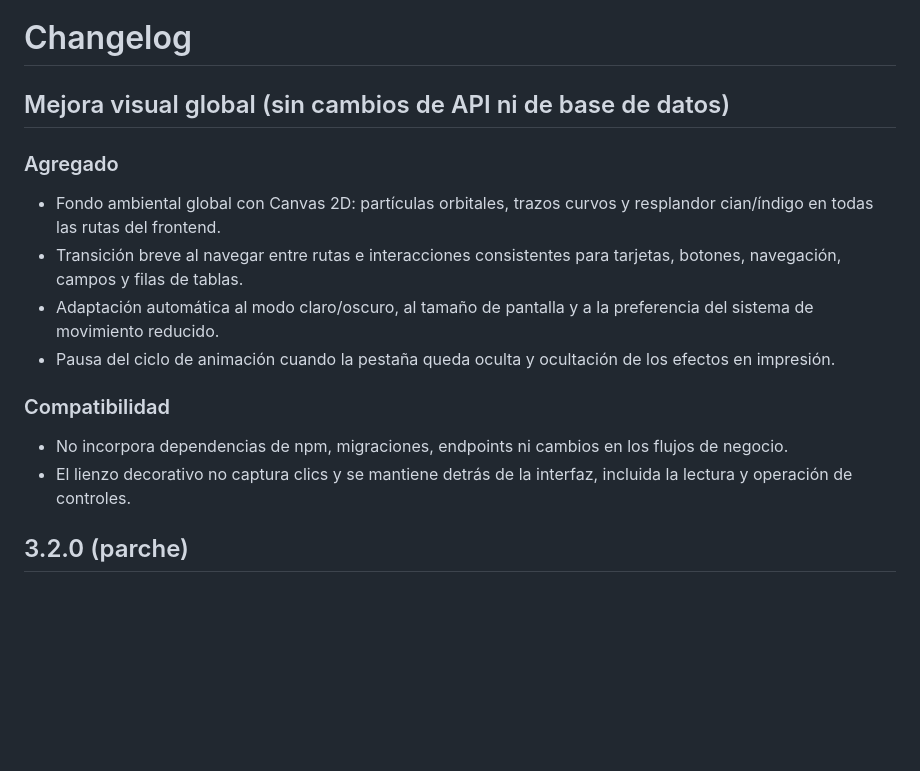
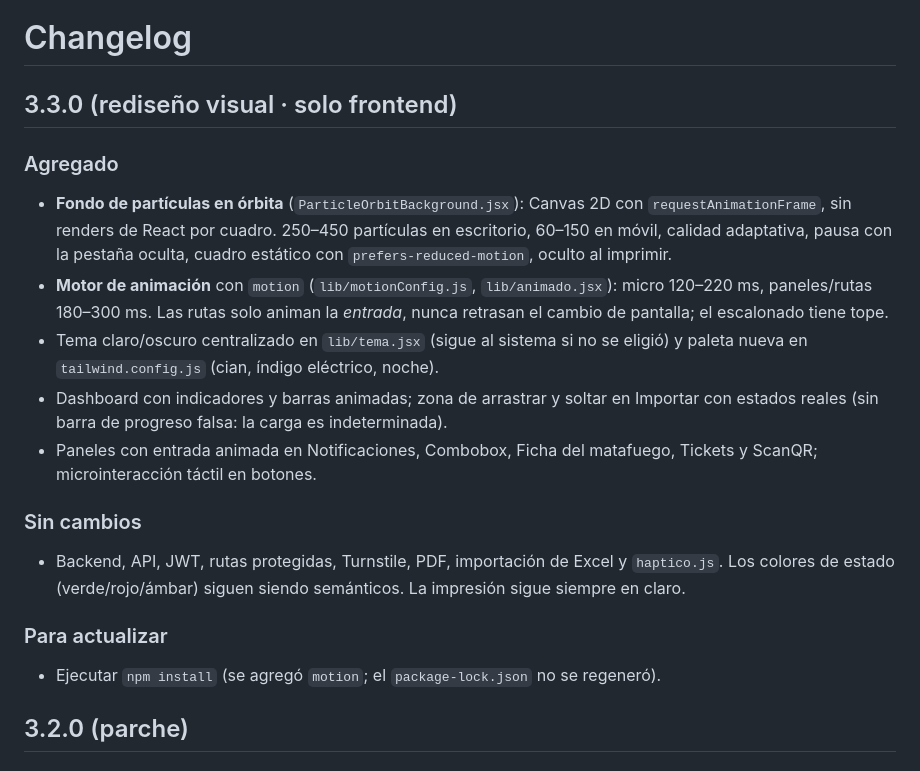
Before and after one commit to Alet0rre05/dcinstallapp, a Markdown page: CHANGELOG.md, the part around the change. GitHub-like rendering; blank space fills up the shorter version.

```diff
--- a/CHANGELOG.md
+++ b/CHANGELOG.md
@@ -1,17 +1,19 @@
 # Changelog
 
-## Mejora visual global (sin cambios de API ni de base de datos)
+## 3.3.0 (rediseño visual · solo frontend)
 
 ### Agregado
-- Fondo ambiental global con Canvas 2D: partículas orbitales, trazos curvos y resplandor cian/índigo en todas las rutas del frontend.
-- Transición breve al navegar entre rutas e interacciones consistentes para tarjetas, botones, navegación, campos y filas de tablas.
-- Adaptación automática al modo claro/oscuro, al tamaño de pantalla y a la preferencia del sistema de movimiento reducido.
-- Pausa del ciclo de animación cuando la pestaña queda oculta y ocultación de los efectos en impresión.
+- **Fondo de partículas en órbita** (`ParticleOrbitBackground.jsx`): Canvas 2D con `requestAnimationFrame`, sin renders de React por cuadro. 250–450 partículas en escritorio, 60–150 en móvil, calidad adaptativa, pausa con la pestaña oculta, cuadro estático con `prefers-reduced-motion`, oculto al imprimir.
+- **Motor de animación** con `motion` (`lib/motionConfig.js`, `lib/animado.jsx`): micro 120–220 ms, paneles/rutas 180–300 ms. Las rutas solo animan la *entrada*, nunca retrasan el cambio de pantalla; el escalonado tiene tope.
+- Tema claro/oscuro centralizado en `lib/tema.jsx` (sigue al sistema si no se eligió) y paleta nueva en `tailwind.config.js` (cian, índigo eléctrico, noche).
+- Dashboard con indicadores y barras animadas; zona de arrastrar y soltar en Importar con estados reales (sin barra de progreso falsa: la carga es indeterminada).
+- Paneles con entrada animada en Notificaciones, Combobox, Ficha del matafuego, Tickets y ScanQR; microinteracción táctil en botones.
 
-### Compatibilidad
-- No incorpora dependencias de npm, migraciones, endpoints ni cambios en los flujos de negocio.
-- El lienzo decorativo no captura clics y se mantiene detrás de la interfaz, incluida la lectura y operación de controles.
+### Sin cambios
+- Backend, API, JWT, rutas protegidas, Turnstile, PDF, importación de Excel y `haptico.js`. Los colores de estado (verde/rojo/ámbar) siguen siendo semánticos. La impresión sigue siempre en claro.
 
+### Para actualizar
+- Ejecutar `npm install` (se agregó `motion`; el `package-lock.json` no se regeneró).
 
 ## 3.2.0 (parche)
 
```
Also changed, not shown: README.md (+3 -0 lines).
